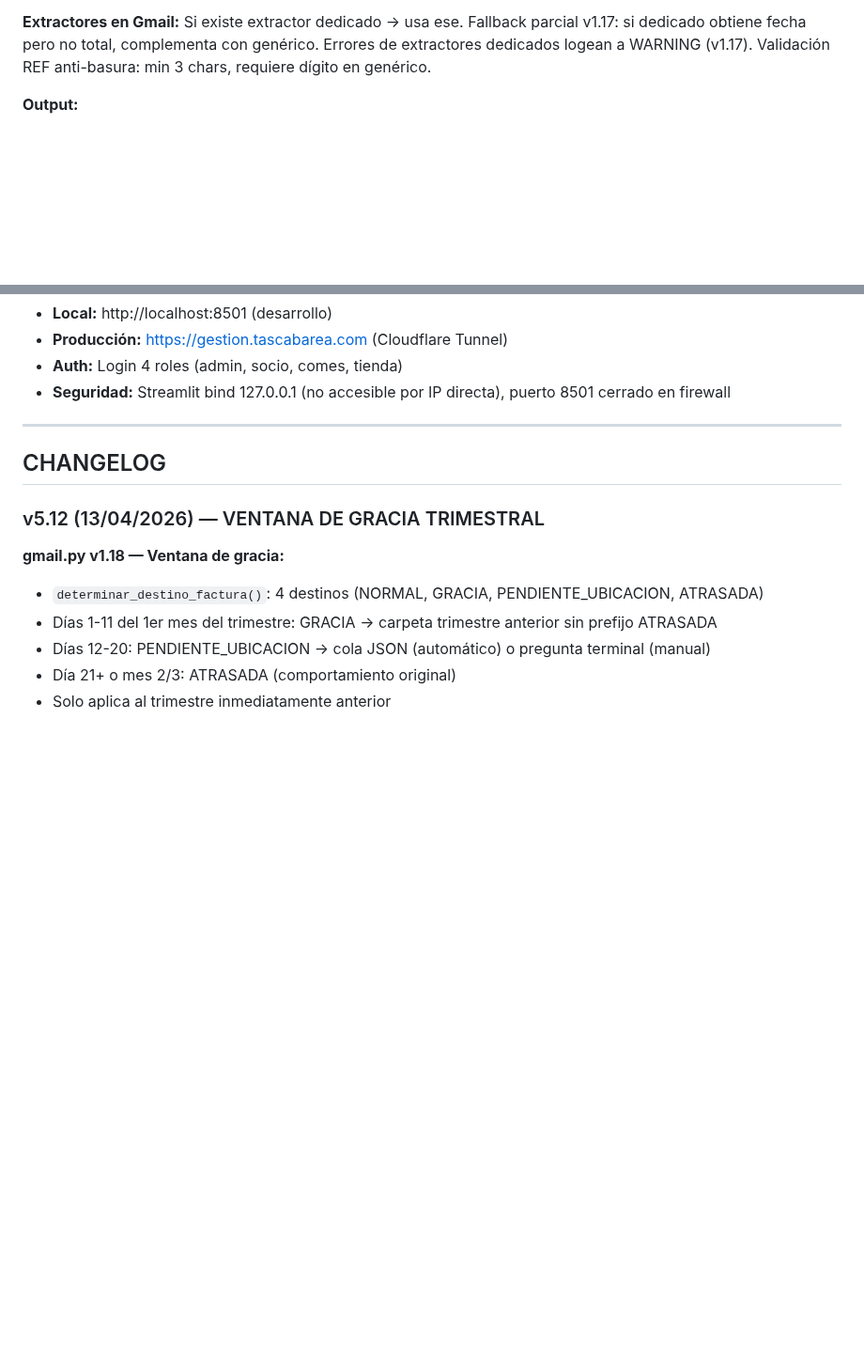
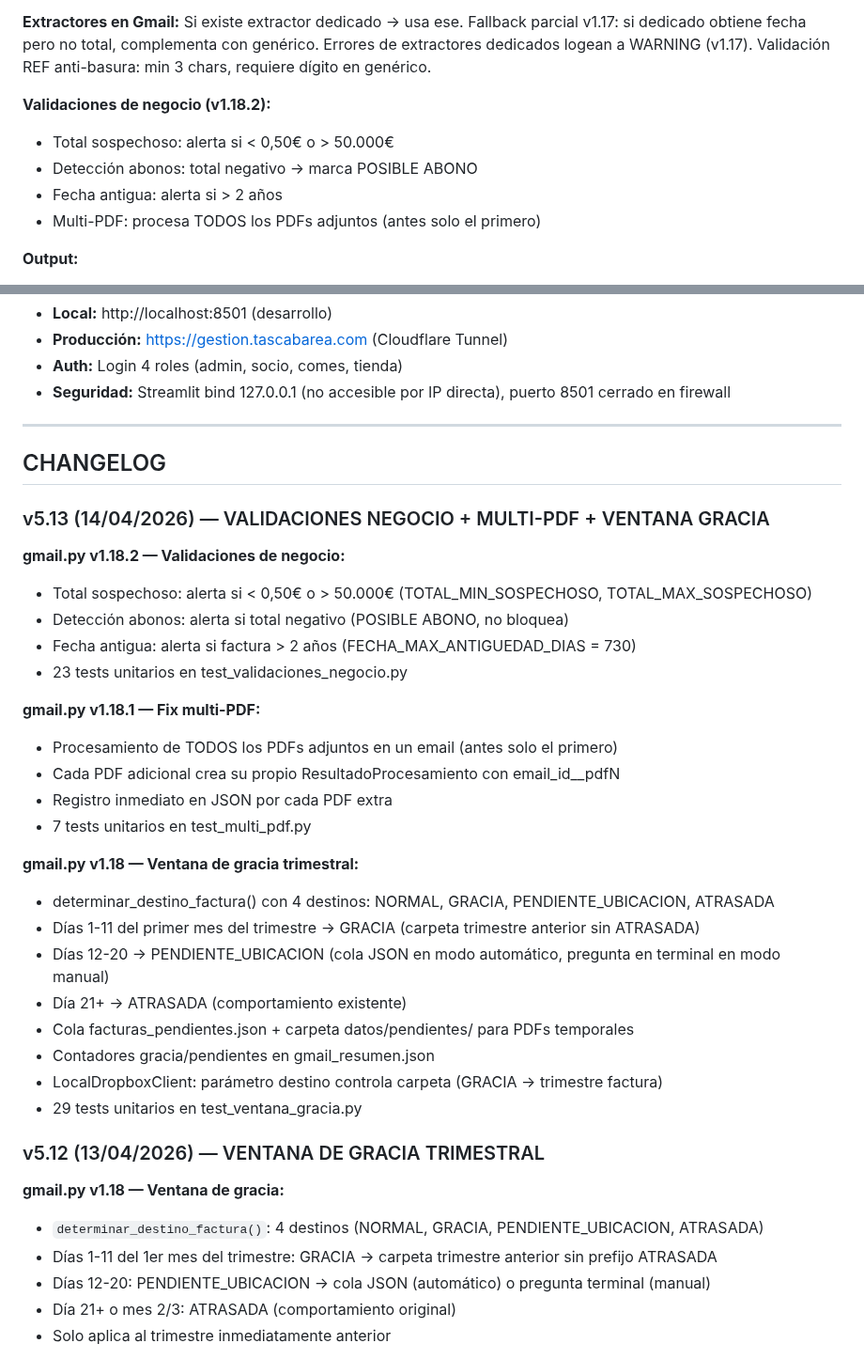
Before and after one commit to TascaBarea/gestion-facturas, a Markdown page: docs/SPEC_GESTION_FACTURAS_v4.md, 2 parts joined by grey strips. Shown at 94% size. Rendered like a GitHub page; blank space fills up the shorter version.

Commit message:
docs: actualizar SPEC v4 con changelog v5.13 (validaciones, multi-PDF, ventana gracia)
Co-Authored-By: Claude Opus 4.6 (1M context) <noreply@anthropic.com>

```diff
--- a/docs/SPEC_GESTION_FACTURAS_v4.md
+++ b/docs/SPEC_GESTION_FACTURAS_v4.md
@@ -303,6 +303,12 @@ Solo aplica al trimestre **inmediatamente anterior**. Facturas más antiguas sie
 **Sistema de identificación:** 3 puntos (PDF + Asunto + Remitente). Si 2+ coinciden → confianza ALTA (automático). Si 0-1 → confianza BAJA (preguntar). Usa MAESTRO + alias + fuzzy ≥85%.
 
 **Extractores en Gmail:** Si existe extractor dedicado → usa ese. Fallback parcial v1.17: si dedicado obtiene fecha pero no total, complementa con genérico. Errores de extractores dedicados logean a WARNING (v1.17). Validación REF anti-basura: min 3 chars, requiere dígito en genérico.
+
+**Validaciones de negocio (v1.18.2):**
+- Total sospechoso: alerta si < 0,50€ o > 50.000€
+- Detección abonos: total negativo → marca POSIBLE ABONO
+- Fecha antigua: alerta si > 2 años
+- Multi-PDF: procesa TODOS los PDFs adjuntos (antes solo el primero)
 
 **Output:**
 - PDFs descargados y renombrados en Dropbox
@@ -800,6 +806,30 @@ Datos en `config/datos_sensibles.py`. Incluye: IBAN_TASCA, IBAN_COMESTIBLES, BIC
 
 ## CHANGELOG
 
+### v5.13 (14/04/2026) — VALIDACIONES NEGOCIO + MULTI-PDF + VENTANA GRACIA
+
+**gmail.py v1.18.2 — Validaciones de negocio:**
+- Total sospechoso: alerta si < 0,50€ o > 50.000€ (TOTAL_MIN_SOSPECHOSO, TOTAL_MAX_SOSPECHOSO)
+- Detección abonos: alerta si total negativo (POSIBLE ABONO, no bloquea)
+- Fecha antigua: alerta si factura > 2 años (FECHA_MAX_ANTIGUEDAD_DIAS = 730)
+- 23 tests unitarios en test_validaciones_negocio.py
+
+**gmail.py v1.18.1 — Fix multi-PDF:**
+- Procesamiento de TODOS los PDFs adjuntos en un email (antes solo el primero)
+- Cada PDF adicional crea su propio ResultadoProcesamiento con email_id__pdfN
+- Registro inmediato en JSON por cada PDF extra
+- 7 tests unitarios en test_multi_pdf.py
+
+**gmail.py v1.18 — Ventana de gracia trimestral:**
+- determinar_destino_factura() con 4 destinos: NORMAL, GRACIA, PENDIENTE_UBICACION, ATRASADA
+- Días 1-11 del primer mes del trimestre → GRACIA (carpeta trimestre anterior sin ATRASADA)
+- Días 12-20 → PENDIENTE_UBICACION (cola JSON en modo automático, pregunta en terminal en modo manual)
+- Día 21+ → ATRASADA (comportamiento existente)
+- Cola facturas_pendientes.json + carpeta datos/pendientes/ para PDFs temporales
+- Contadores gracia/pendientes en gmail_resumen.json
+- LocalDropboxClient: parámetro destino controla carpeta (GRACIA → trimestre factura)
+- 29 tests unitarios en test_ventana_gracia.py
+
 ### v5.12 (13/04/2026) — VENTANA DE GRACIA TRIMESTRAL
 
 **gmail.py v1.18 — Ventana de gracia:**
```
